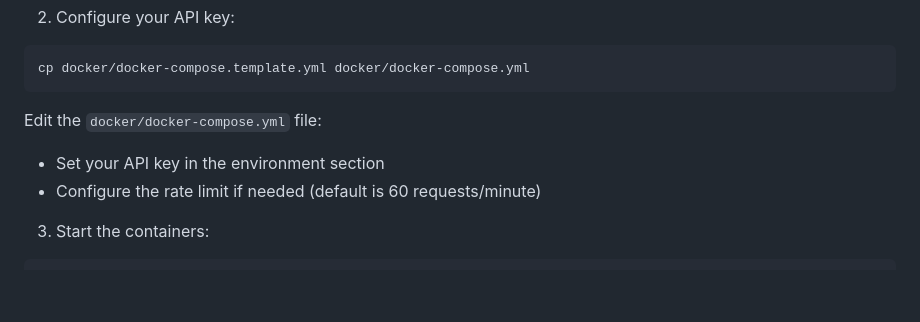
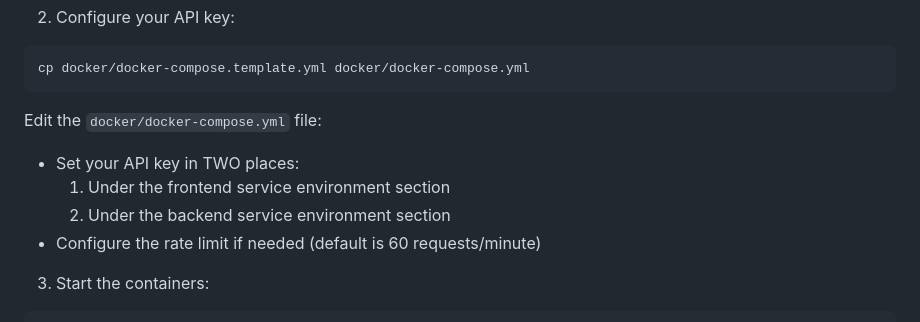
Before and after one commit to herrschmidt/doc-to-markdown, a Markdown page: docker/README.md, the part around the change. Rendered like a GitHub page; blank space fills up the shorter version.

````diff
--- a/docker/README.md
+++ b/docker/README.md
@@ -20,7 +20,9 @@ cd magic-markdown
 cp docker/docker-compose.template.yml docker/docker-compose.yml
 ```
 Edit the `docker/docker-compose.yml` file:
-- Set your API key in the environment section
+- Set your API key in TWO places:
+  1. Under the frontend service environment section
+  2. Under the backend service environment section
 - Configure the rate limit if needed (default is 60 requests/minute)
 
 3. Start the containers:
````
Also changed, not shown: README.md (+4 -2 lines).
